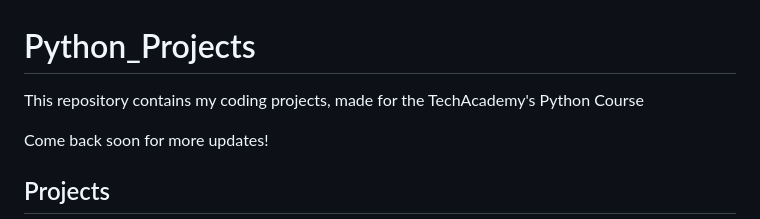
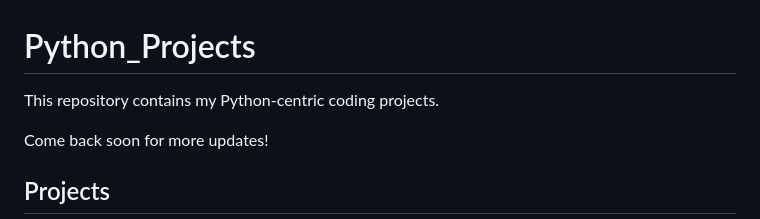
Before and after one commit to JAL212/Python_Projects, a Markdown page: README.md, the part around the change printed below. GitHub-like rendering.

```diff
--- a/README.md
+++ b/README.md
@@ -1,5 +1,5 @@
 # Python_Projects
-This repository contains my coding projects, made for the TechAcademy's Python Course
+This repository contains my Python-centric coding projects.
 
 Come back soon for more updates!
 
```
Also changed, not shown: other parts of README.md (+5 -5 lines).
